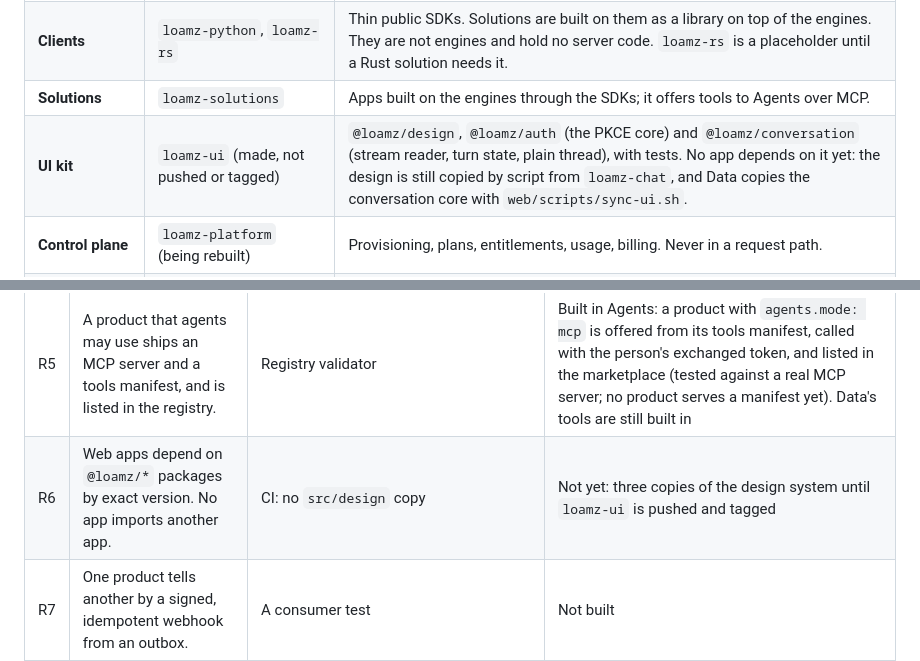
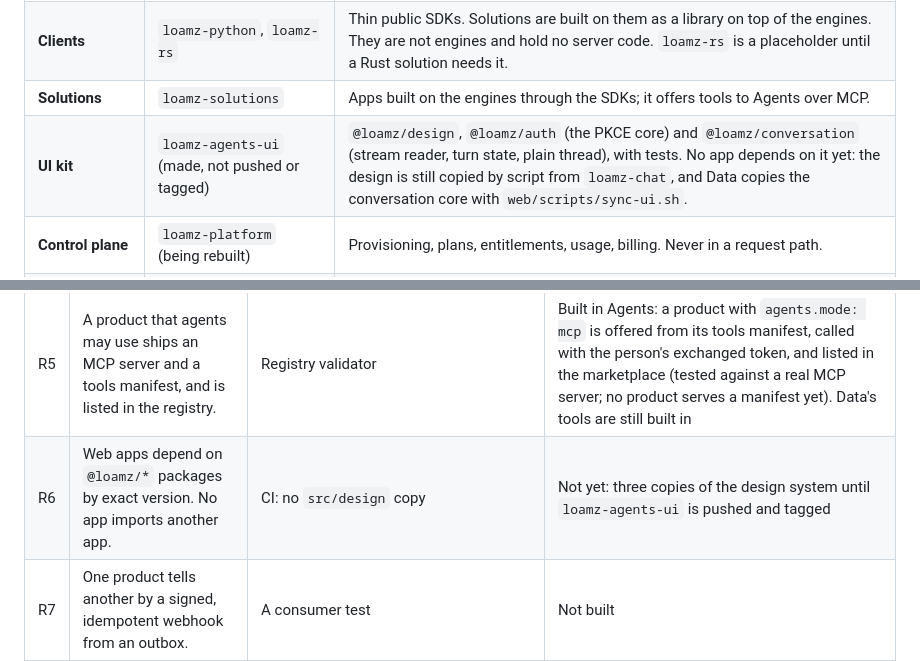
Before and after one commit to loamz/loamz-deploy, a Markdown page: docs/ARCHITECTURE.md, 2 parts joined by grey strips. Drawn GitHub-style.

Commit message:
Rename loamz-ui to loamz-agents-ui

```diff
--- a/docs/ARCHITECTURE.md
+++ b/docs/ARCHITECTURE.md
@@ -11,7 +11,7 @@ test rather than by memory. The plan that drives it is the owner's: adding produ
 | **Engines** | `loamz-chat` (Rust), `loamz-agents` (Python), `loamz-data` (Rust) | The servers, each with its own web app. They talk to each other only through public, versioned APIs. |
 | **Clients** | `loamz-python`, `loamz-rs` | Thin public SDKs. Solutions are built on them as a library on top of the engines. They are not engines and hold no server code. `loamz-rs` is a placeholder until a Rust solution needs it. |
 | **Solutions** | `loamz-solutions` | Apps built on the engines through the SDKs; it offers tools to Agents over MCP. |
-| **UI kit** | `loamz-ui` (made, not pushed or tagged) | `@loamz/design`, `@loamz/auth` (the PKCE core) and `@loamz/conversation` (stream reader, turn state, plain thread), with tests. No app depends on it yet: the design is still copied by script from `loamz-chat`, and Data copies the conversation core with `web/scripts/sync-ui.sh`. |
+| **UI kit** | `loamz-agents-ui` (made, not pushed or tagged) | `@loamz/design`, `@loamz/auth` (the PKCE core) and `@loamz/conversation` (stream reader, turn state, plain thread), with tests. No app depends on it yet: the design is still copied by script from `loamz-chat`, and Data copies the conversation core with `web/scripts/sync-ui.sh`. |
 | **Control plane** | `loamz-platform` (being rebuilt) | Provisioning, plans, entitlements, usage, billing. Never in a request path. |
 | **Infrastructure** | `loamz-deploy` (this repository) | Ansible, Keycloak, Caddy, backups, runbooks, and (planned) the product registry. |
 
@@ -26,7 +26,7 @@ One Keycloak realm, `loamz`, signs everyone in. A Keycloak **organization is a t
 | R3 | One realm; one client and one audience per product. A call from one product to another is an RFC 8693 token exchange for the callee's audience. A user's token is never forwarded. | The product registry validator; a family smoke test | Works for Agents to Data (client `loamz-agents`, audience `loamz-data`). The registry validator checks the graph; `roles/keycloak/files/reconcile.py` makes Keycloak match it (rehearsed on the dev realm, not run on the live one) |
 | R4 | A tenant is a Keycloak organization alias. Each product offers idempotent provision, entitlements, usage and erase. No product reads another's database. | Contract tests per adapter | Agents has entitlement and erase endpoints; Data has `POST /api/v1/orgs/{org}/account` and no entitlement, usage or whole-organization erase. Platform's adapters for both and the standard lifecycle are in `loamz-platform/src/control/` (tested with fakes, no store behind them yet) |
 | R5 | A product that agents may use ships an MCP server and a tools manifest, and is listed in the registry. | Registry validator | Built in Agents: a product with `agents.mode: mcp` is offered from its tools manifest, called with the person's exchanged token, and listed in the marketplace (tested against a real MCP server; no product serves a manifest yet). Data's tools are still built in |
-| R6 | Web apps depend on `@loamz/*` packages by exact version. No app imports another app. | CI: no `src/design` copy | Not yet: three copies of the design system until `loamz-ui` is pushed and tagged |
+| R6 | Web apps depend on `@loamz/*` packages by exact version. No app imports another app. | CI: no `src/design` copy | Not yet: three copies of the design system until `loamz-agents-ui` is pushed and tagged |
 | R7 | One product tells another by a signed, idempotent webhook from an outbox. | A consumer test | Not built |
 | R8 | **Clients stay thin.** The SDKs are written from each engine's checked-in API description, carry the API's version, hold no server code and no engines. Server conventions (token claims, problem documents, stream frames) are a written spec plus test vectors that each engine runs, not shared code. | `.importlinter` and a dependency guard in the SDK repos; vectors in each engine's tests | Mostly: token vectors run in Data, Chat and Agents; the SDKs have `.importlinter` and a no-server-library test; the Data SDK is held to a vendored spec. Problem-document vectors, the Agents emitter against the stream vectors, and `oasdiff` are not done |
 | R9 | Each repository enforces its own edges in CI. | The above | Data's CI has the layering and conformance tests; the other repos run theirs but several workflows (including this repository's) have never run on GitHub |
```
Also changed, not shown: spec/conventions.md (+1 -1 lines).
